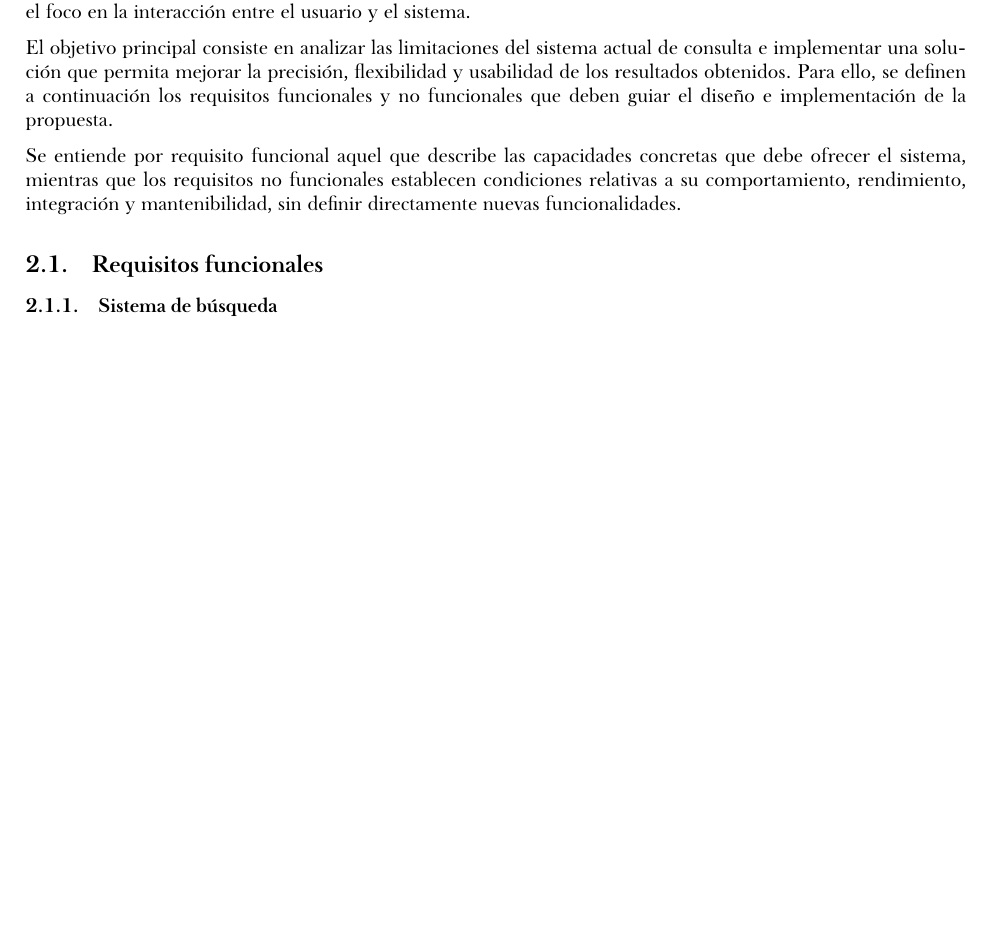
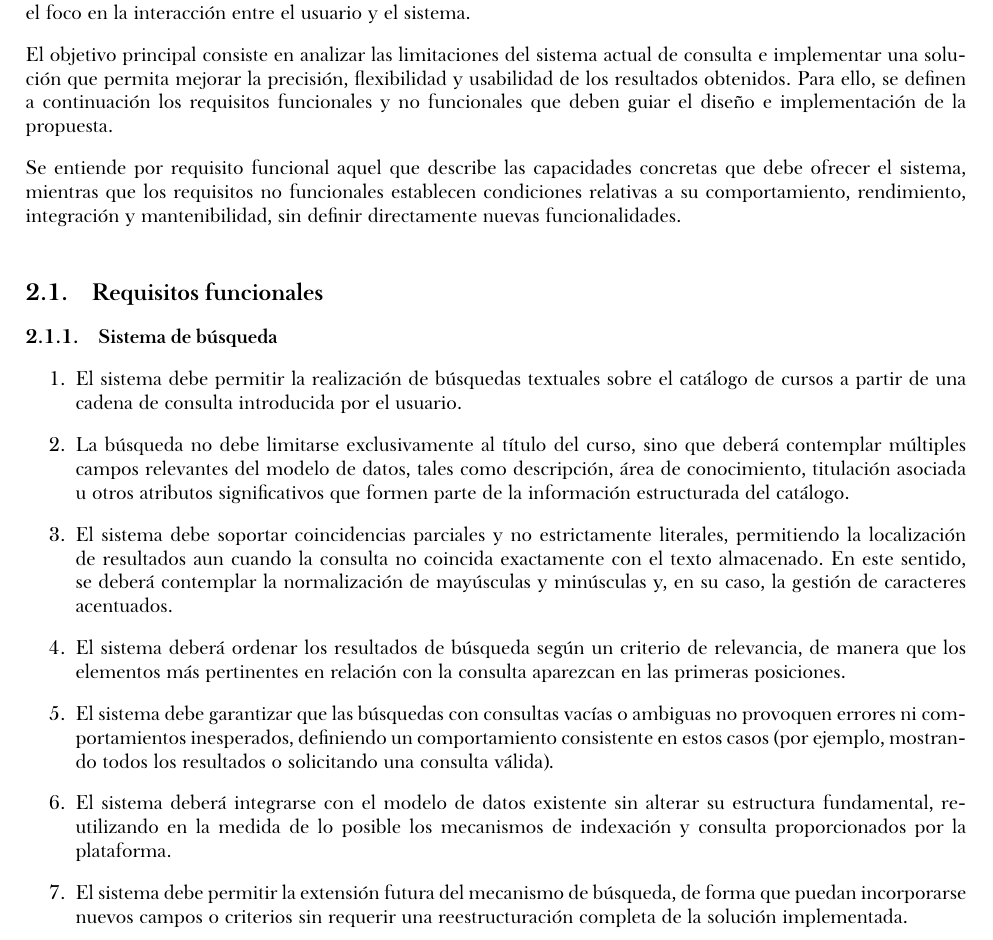
Before and after one commit to Pirito10/TFG-Memoria, a LaTeX document (memoria_TFG.tex): part of page 4 of 5 before the commit and part of page 4 of 6 after it, cut so that both start at the same text, the shorter picture padded with empty space. Compiled offline with XeLaTeX; a missing font is replaced by an installed copy or a similar font.

Commit message:
add search system

```diff
--- a/memoria_TFG.tex
+++ b/memoria_TFG.tex
@@ -90,6 +90,21 @@ Se entiende por requisito funcional aquel que describe las capacidades concretas
 % * Sistema de búsqueda
 % **************************************************
 \subsubsection{Sistema de búsqueda}
+\begin{enumerate}
+    \item El sistema debe permitir la realización de búsquedas textuales sobre el catálogo de cursos a partir de una cadena de consulta introducida por el usuario.
+
+    \item La búsqueda no debe limitarse exclusivamente al título del curso, sino que deberá contemplar múltiples campos relevantes del modelo de datos, tales como descripción, área de conocimiento, titulación asociada u otros atributos significativos que formen parte de la información estructurada del catálogo.
+
+    \item El sistema debe soportar coincidencias parciales y no estrictamente literales, permitiendo la localización de resultados aun cuando la consulta no coincida exactamente con el texto almacenado. En este sentido, se deberá contemplar la normalización de mayúsculas y minúsculas y, en su caso, la gestión de caracteres acentuados.
+
+    \item El sistema deberá ordenar los resultados de búsqueda según un criterio de relevancia, de manera que los elementos más pertinentes en relación con la consulta aparezcan en las primeras posiciones.
+
+    \item El sistema debe garantizar que las búsquedas con consultas vacías o ambiguas no provoquen errores ni comportamientos inesperados, definiendo un comportamiento consistente en estos casos (por ejemplo, mostrando todos los resultados o solicitando una consulta válida).
+
+    \item El sistema deberá integrarse con el modelo de datos existente sin alterar su estructura fundamental, reutilizando en la medida de lo posible los mecanismos de indexación y consulta proporcionados por la plataforma.
+
+    \item El sistema debe permitir la extensión futura del mecanismo de búsqueda, de forma que puedan incorporarse nuevos campos o criterios sin requerir una reestructuración completa de la solución implementada.
+\end{enumerate}
 
 % **************************************************
 % * Sistema de filtrado
```
